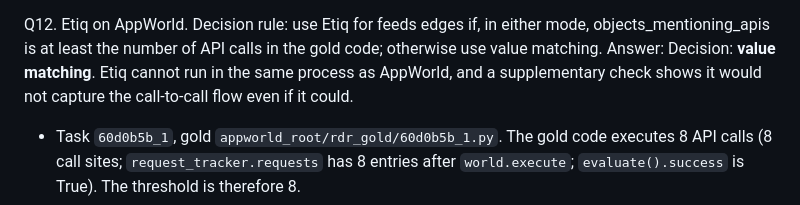
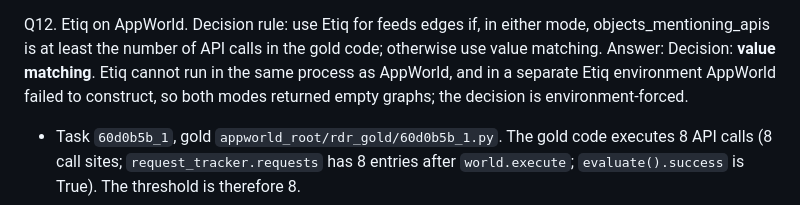
Before and after one commit to raluca07/use_case_icp, a Markdown page: docs/gate0_findings.md, the part around the change. Rendered like a GitHub page.

Commit message:
Align the Q12 headline with the environment-forced Etiq decision
Co-Authored-By: Claude Opus 5.5 <noreply@anthropic.com>

```diff
--- a/docs/gate0_findings.md
+++ b/docs/gate0_findings.md
@@ -70,7 +70,7 @@ Answer: Yes. `world.apis` is the same object as `world.shell.user_ns["apis"]` (c
 Expression: `world.apis` (and `world.requester`).
 
 Q12. Etiq on AppWorld. Decision rule: use Etiq for feeds edges if, in either mode, objects_mentioning_apis is at least the number of API calls in the gold code; otherwise use value matching.
-Answer: Decision: **value matching**. Etiq cannot run in the same process as AppWorld, and a supplementary check shows it would not capture the call-to-call flow even if it could.
+Answer: Decision: **value matching**. Etiq cannot run in the same process as AppWorld, and in a separate Etiq environment AppWorld failed to construct, so both modes returned empty graphs; the decision is environment-forced.
 - Task `60d0b5b_1`, gold `appworld_root/rdr_gold/60d0b5b_1.py`. The gold code executes 8 API calls (8 call sites; `request_tracker.requests` has 8 entries after `world.execute`; `evaluate().success` is True). The threshold is therefore 8.
 - Install conflict (the cause of both failures). `pip install etiq-copilot==2.3.0` into the project `.venv` upgraded pydantic to 2.x, SQLAlchemy to 2.1, starlette, uvicorn, httpx and cryptography, and broke `import appworld`. Etiq declares `pydantic>=2.11.7`, `sqlalchemy>=2.0.42` and `cryptography>=45.0.7`; AppWorld 0.1.3.post1 declares `pydantic<2`, `sqlalchemy` through `sqlmodel<0.0.11` (SQLAlchemy 1.4) and `cryptography<40`. `pip` reports `ResolutionImpossible` for the pair in one environment. Q9's remark that Etiq can run in-process with AppWorld is wrong for this reason. The project `.venv` was restored (pydantic 1.10.27, SQLAlchemy 1.4.54, starlette 0.37.2, uvicorn 0.27.1, httpx 0.27.2, cryptography 39.0.2, Etiq and its pydantic-2 dependents uninstalled, `pip check` clean, gold run passes again). `import etiq_copilot...DebuggerCodeScanner` succeeds in the Etiq environment, so the Step 1 import check passes there but not alongside AppWorld.
 - `.venv` had no pre-install `pip freeze`, so after the restore its package set may differ slightly from Task 1's; `pip check` is clean and pydantic is 1.10.27.
```
